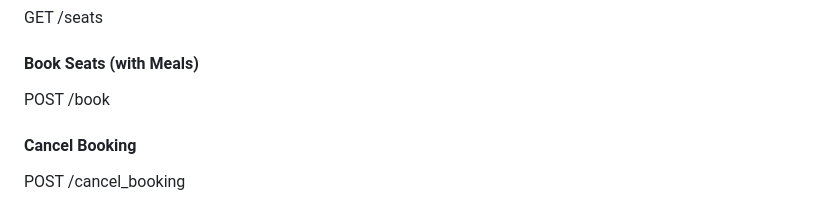
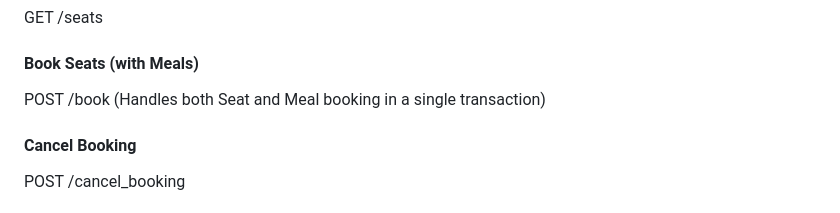
Before and after one commit to Kushh-19/SLEEPER_BUS_BACKEND, a Markdown page: README.md, the part around the change. Rendered like a GitHub page.

```diff
--- a/README.md
+++ b/README.md
@@ -129,7 +129,7 @@ GET /
 GET /seats
 
 #### Book Seats (with Meals)
-POST /book
+POST /book (Handles both Seat and Meal booking in a single transaction)
 
 #### Cancel Booking
 POST /cancel_booking
```
Also changed, not shown: PREDICTION_APPROACH.md (+16 -14 lines).
